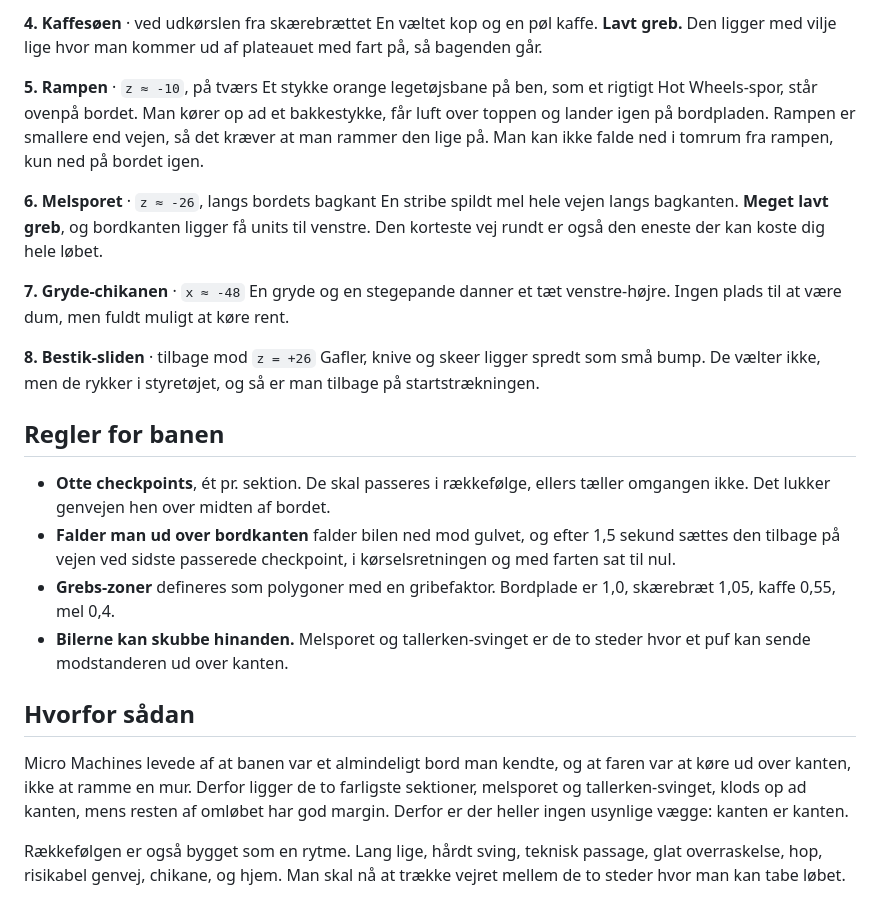
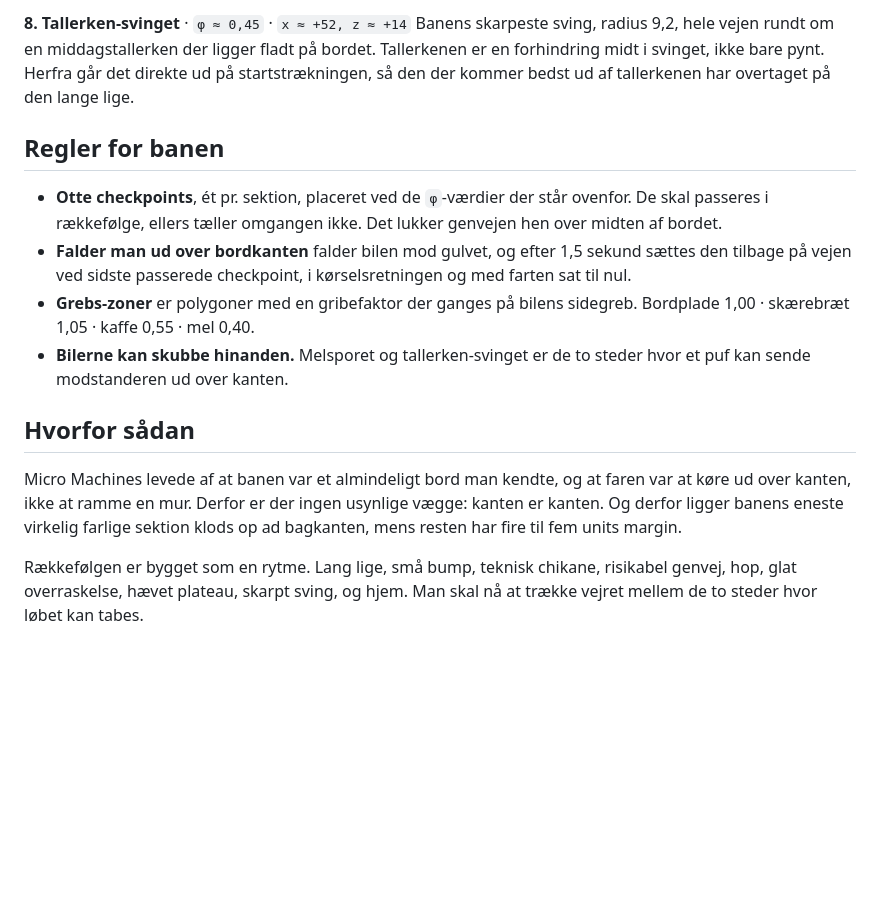
Before and after one commit to olelundmaegbaek/MicroMachines, a Markdown page: docs/TRACK.md, the part around one of its changes. GitHub-like rendering; blank space fills up the shorter version.

```diff
--- a/docs/TRACK.md
+++ b/docs/TRACK.md
@@ -24,48 +85,31 @@ bumper over på vej op. Her snævrer vejen ind til 7 units.
 
-**4. Kaffesøen** · ved udkørslen fra skærebrættet
-En væltet kop og en pøl kaffe. **Lavt greb.** Den ligger med vilje lige hvor man
-kommer ud af plateauet med fart på, så bagenden går.
-
-**5. Rampen** · `z ≈ -10`, på tværs
-Et stykke orange legetøjsbane på ben, som et rigtigt Hot Wheels-spor, står
-ovenpå bordet. Man kører op ad et bakkestykke, får luft over toppen og lander
-igen på bordpladen. Rampen er smallere end vejen, så det kræver at man rammer
-den lige på. Man kan ikke falde ned i tomrum fra rampen, kun ned på bordet
-igen.
-
-**6. Melsporet** · `z ≈ -26`, langs bordets bagkant
-En stribe spildt mel hele vejen langs bagkanten. **Meget lavt greb**, og
-bordkanten ligger få units til venstre. Den korteste vej rundt er også den
-eneste der kan koste dig hele løbet.
-
-**7. Gryde-chikanen** · `x ≈ -48`
-En gryde og en stegepande danner et tæt venstre-højre. Ingen plads til at være
-dum, men fuldt muligt at køre rent.
-
-**8. Bestik-sliden** · tilbage mod `z = +26`
-Gafler, knive og skeer ligger spredt som små bump. De vælter ikke, men de
-rykker i styretøjet, og så er man tilbage på startstrækningen.
+**8. Tallerken-svinget** · `φ ≈ 0,45` · `x ≈ +52, z ≈ +14`
+Banens skarpeste sving, radius 9,2, hele vejen rundt om en middagstallerken der
+ligger fladt på bordet. Tallerkenen er en forhindring midt i svinget, ikke bare
+pynt. Herfra går det direkte ud på startstrækningen, så den der kommer bedst ud
+af tallerkenen har overtaget på den lange lige.
 
 ## Regler for banen
 
-- **Otte checkpoints**, ét pr. sektion. De skal passeres i rækkefølge, ellers
-  tæller omgangen ikke. Det lukker genvejen hen over midten af bordet.
-- **Falder man ud over bordkanten** falder bilen ned mod gulvet, og efter 1,5
+- **Otte checkpoints**, ét pr. sektion, placeret ved de `φ`-værdier der står
+  ovenfor. De skal passeres i rækkefølge, ellers tæller omgangen ikke. Det
+  lukker genvejen hen over midten af bordet.
+- **Falder man ud over bordkanten** falder bilen mod gulvet, og efter 1,5
   sekund sættes den tilbage på vejen ved sidste passerede checkpoint, i
   kørselsretningen og med farten sat til nul.
-- **Grebs-zoner** defineres som polygoner med en gribefaktor. Bordplade er 1,0,
-  skærebræt 1,05, kaffe 0,55, mel 0,4.
+- **Grebs-zoner** er polygoner med en gribefaktor der ganges på bilens sidegreb.
+  Bordplade 1,00 · skærebræt 1,05 · kaffe 0,55 · mel 0,40.
 - **Bilerne kan skubbe hinanden.** Melsporet og tallerken-svinget er de to
   steder hvor et puf kan sende modstanderen ud over kanten.
 
 ## Hvorfor sådan
 
 Micro Machines levede af at banen var et almindeligt bord man kendte, og at
-faren var at køre ud over kanten, ikke at ramme en mur. Derfor ligger de to
-farligste sektioner, melsporet og tallerken-svinget, klods op ad kanten, mens
-resten af omløbet har god margin. Derfor er der heller ingen usynlige vægge:
-kanten er kanten.
+faren var at køre ud over kanten, ikke at ramme en mur. Derfor er der ingen
+usynlige vægge: kanten er kanten. Og derfor ligger banens eneste virkelig
+farlige sektion klods op ad bagkanten, mens resten har fire til fem units
+margin.
 
-Rækkefølgen er også bygget som en rytme. Lang lige, hårdt sving, teknisk
-passage, glat overraskelse, hop, risikabel genvej, chikane, og hjem. Man skal
-nå at trække vejret mellem de to steder hvor man kan tabe løbet.
+Rækkefølgen er bygget som en rytme. Lang lige, små bump, teknisk chikane,
+risikabel genvej, hop, glat overraskelse, hævet plateau, skarpt sving, og hjem.
+Man skal nå at trække vejret mellem de to steder hvor løbet kan tabes.
```
Also changed, not shown: other parts of docs/TRACK.md (+76 -15 lines).
